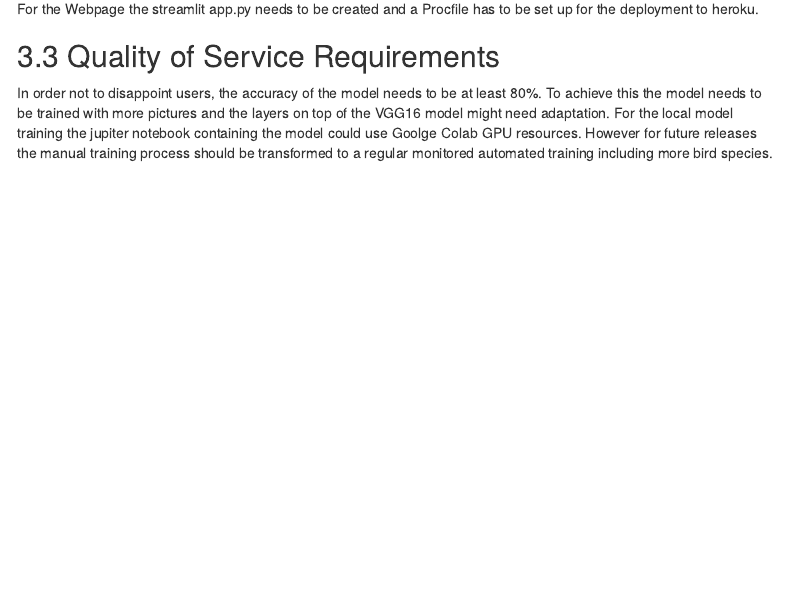
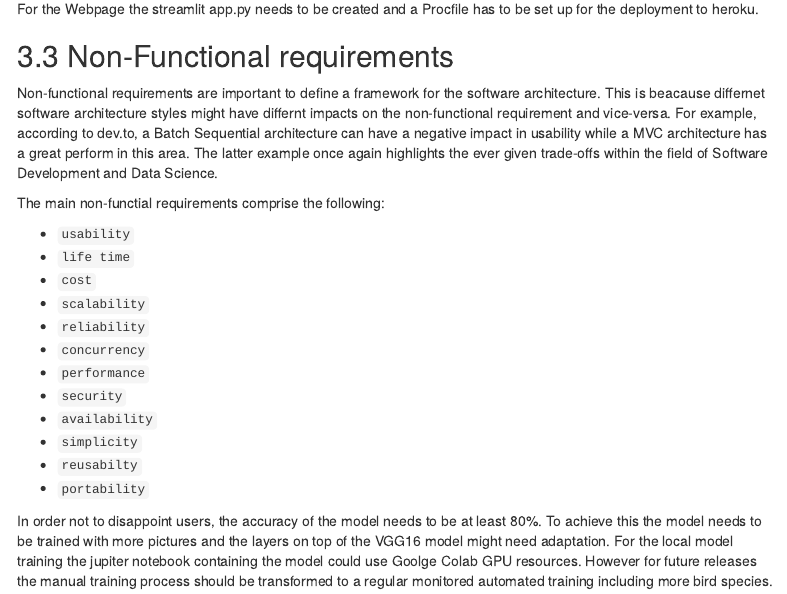
Before and after one commit to EliReckless/Bird_Requirements, an R Markdown document (Bird_Requirements.Rmd): the page in a window 1100 px wide, from 5110 px down. Rendered offline with R 4.5, knitr and Pandoc, with nearby package versions; menus at the side of the page are left out.

Commit message:
Non funct requirements different types

```diff
--- a/Bird_Requirements.Rmd
+++ b/Bird_Requirements.Rmd
@@ -206,7 +206,27 @@ For the Webpage the streamlit app.py needs to be created and a Procfile has to b
 <!-- ![streamlit app](C:\Users\vivia\Git\Bird_Requirements\requirements\streamlit app.PNG) -->
 </center>
 
-## 3.3 Quality of Service Requirements
+## 3.3 Non-Functional requirements
+
+Non-functional requirements are important to define a framework for the software architecture. This is beacause differnet software architecture styles might have differnt impacts on the non-functional requirement and vice-versa. For example, according to dev.to, a Batch Sequential architecture can have a negative impact in usability while a MVC architecture has a great perform in this area. The latter example once again highlights the ever given trade-offs within the field of Software Development and Data Science.
+
+The main non-functial requirements comprise the following:
+
+* `usability`
+* `life time`
+* `cost`
+* `scalability`
+* `reliability`
+* `concurrency`
+* `performance`
+* `security`
+* `availability`
+* `simplicity`
+* `reusabilty`
+* `portability`
+
+
+
 
 In order not to disappoint users, the accuracy of the model needs to be at least 80%. To achieve this the model needs to be trained with more pictures and the layers on top of the VGG16 model might need adaptation. For the local model training the jupiter notebook containing the model could use Goolge Colab GPU resources. However for future releases the manual training process should be transformed to a regular monitored automated training including more bird species.
 
```
